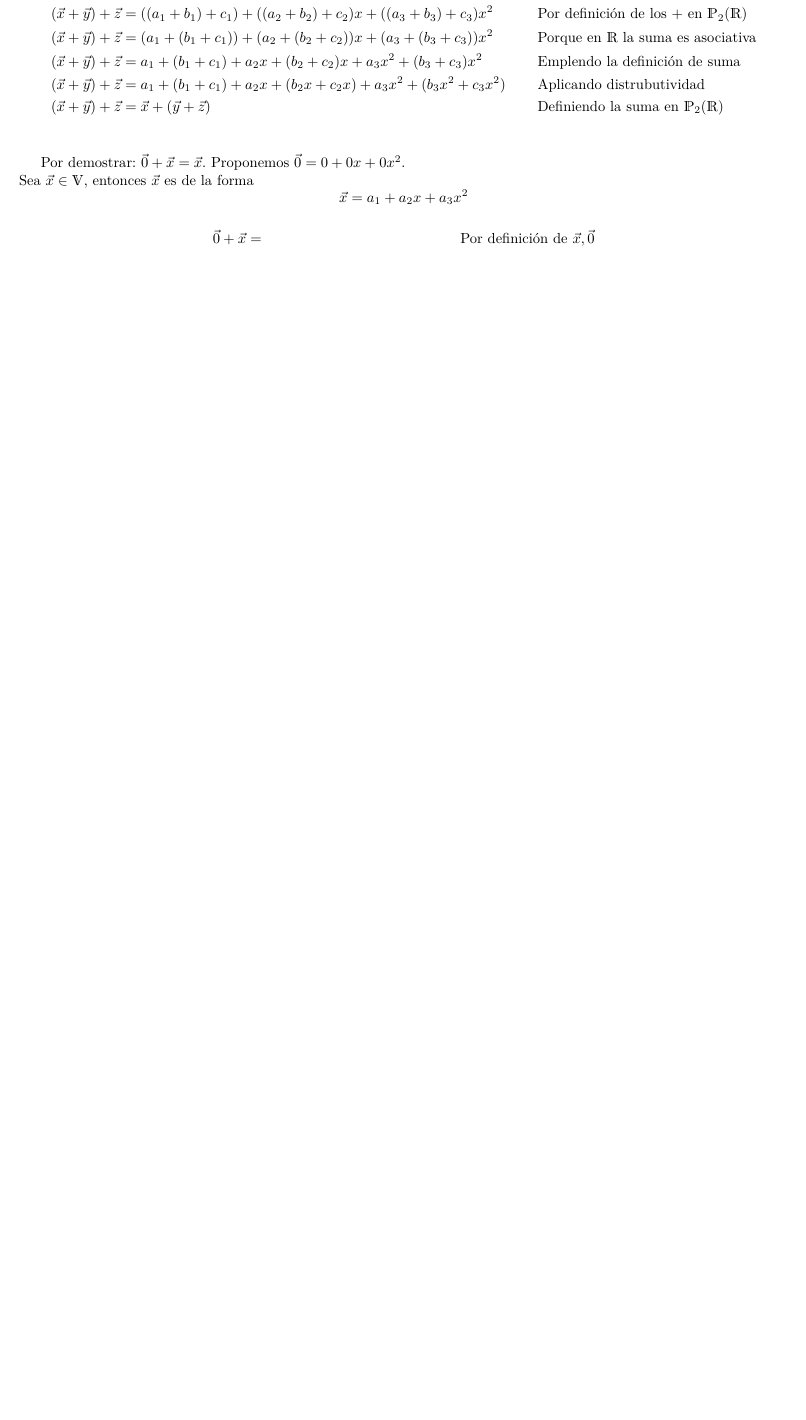
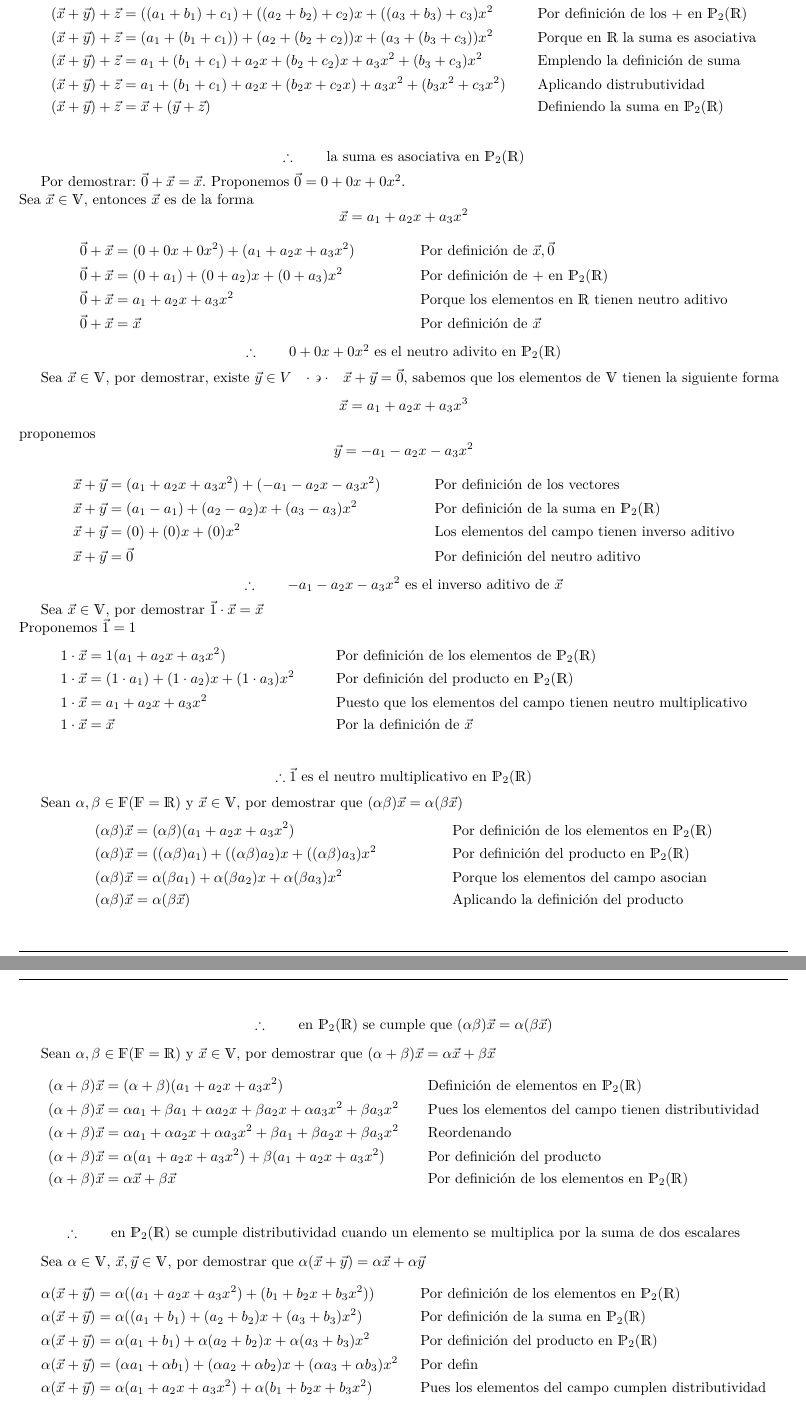
Before and after one commit to arielmerin/MCAII, a LaTeX problem sheet (TareaExamen/1parcial/Tarea-ExamenI.tex): part of page 2 of 2 before the commit and two parts of pages 2 and 3 of 3 after it, the two joined at a grey line, cut so that both start at the same text, the shorter picture padded with empty space. Compiled offline with pdfLaTeX.

Commit message:
Ultimos cambios para terminar ejercicio 1

```diff
--- a/TareaExamen/1parcial/Tarea-ExamenI.tex
+++ b/TareaExamen/1parcial/Tarea-ExamenI.tex
@@ -128,12 +128,77 @@ como los elementos de $ \Po $ son de la forma $ c + ax + bx^2$, entonces digamos
 	(\vec{x} + \vec{y}) + \vec{z} &= a_1 + (b_1 + c_1)  + a_2x + (b_2x + c_2x) + a_3x^2 + (b_3x^2 + c_3x^2) && \text{Aplicando distrubutividad}\\
 	(\vec{x} + \vec{y}) + \vec{z} &= \vec{x} + (\vec{y} + \vec{z}) && \text{Definiendo la suma en $ \Po $}\\
 \end{align*}
+\begin{center}
+	$ \therefore \qquad $ la suma es asociativa en $ \Po $
+\end{center}
 
 Por demostrar: $ \vec{0} + \vec{x} = \vec{x} $. Proponemos $ \vec{0} = 0 + 0x + 0x^2 $. \\
 Sea $ \vec{x} \in \V $, entonces $ \vec{x} $ es de la forma \[ \vec{x} = a_1 + a_2x + a_3x^2  \]
 \begin{align*}
-	\vec{0} + \vec{x} &=  && \text{ Por definición de $ \vec{x}, \vec{0} $}
+	\vec{0} + \vec{x} &=  (0 + 0x + 0x^2) + (a_1 + a_2x + a_3x^2 )  && \text{ Por definición de $ \vec{x}, \vec{0} $}\\
+	\vec{0} + \vec{x} &=  (0 + a_1) + (0 + a_2)x + (0 + a_3)x^2 && \text{ Por definición de  + en $ \Po $}\\
+	\vec{0} + \vec{x} &=  a_1 +  a_2x + a_3x^2 && \text{ Porque los elementos en $ \R $ tienen neutro aditivo}\\
+	\vec{0} + \vec{x} &= \vec{x} && \text{ Por definición de $ \vec{x} $}
 \end{align*}
+\begin{center}
+	$ \therefore   \qquad 0 + 0x + 0x^2 $ es el neutro adivito en $ \Po $
+\end{center}
+
+Sea $ \vec{x} \in \V $, por demostrar, existe $ \vec{y} \in V  \tq \vec{x} +  \vec{y} = \vec{0}$, sabemos que  los elementos de $ \V $ tienen la siguiente forma\[  \vec{x} = a_1 + a_2x + a_3x^3 \] proponemos \[ \vec{y} = -a_1 - a_2x - a_3x^2 \]
+\begin{align*}
+	\vec{x} +  \vec{y} &= (a_1 + a_2x + a_3x^2) + (-a_1 - a_2x - a_3x^2 )&& \text{Por definición de los vectores}\\
+	\vec{x} +  \vec{y} &= (a_1 - a_1) + (a_2 - a_2)x + (a_3 - a_3)x^2&& \text{Por definición de la suma en $ \Po $}\\
+	\vec{x} +  \vec{y} &= (0) + (0)x + (0)x^2&& \text{Los elementos del campo tienen inverso aditivo}\\
+	\vec{x} +  \vec{y} &= \vec{0}&& \text{Por definición del neutro aditivo}
+\end{align*}
+\begin{center}
+	$ \therefore \qquad -a_1 - a_2x - a_3x^2  $ es el inverso aditivo de $ \vec{x} $
+\end{center}
+
+Sea $ \vec{x}  \in \V $, por demostrar $ \vec{1} \* \vec{x} = \vec{x}$\\ Proponemos $ \vec{1} = 1 $
+\begin{align*}
+	1\* \vec{x} &= 1(a_1 + a_2x + a_3x^2) && \text{Por definición de los elementos de $ \Po $}\\
+	1\* \vec{x} &= (1 \* a_1) + (1 \* a_2)x + (1 \* a_3)x^2 && \text{Por  definición del producto en $ \Po $}\\
+	1\* \vec{x} &= a_1 + a_2x + a_3x^2 && \text{Puesto que los elementos del campo tienen neutro multiplicativo}\\
+	1\* \vec{x} &= \vec{x}&& \text{Por la definición de $ \vec{x} $}\\
+\end{align*}
+\begin{center}
+	$ \therefore \vec{1} $ es el neutro multiplicativo en $ \Po $
+\end{center}
+
+Sean $ \alpha, \beta \in \F( \F = \R) $ y $ \vec{x} \in \V $, por demostrar que $ (\alpha\beta)\vec{x} = \alpha(\beta\vec{x}) $
+\begin{align*}
+	(\alpha\beta)\vec{x} &= (\alpha\beta)(a_1 + a_2x + a_3x^2) && \text{Por definición de los elementos en $ \Po $}\\
+	(\alpha\beta)\vec{x} &= ((\alpha\beta)a_1) + ((\alpha\beta)a_2)x + ((\alpha\beta)a_3)x^2 && \text{Por definición del producto en $ \Po $}\\
+	(\alpha\beta)\vec{x} &= \alpha(\beta a_1) + \alpha(\beta a_2)x + \alpha (\beta a_3)x^2 && \text{Porque los elementos del campo asocian}\\
+	(\alpha\beta)\vec{x} &= \alpha(\beta\vec{x}) && \text{Aplicando la definición del producto }\\
+\end{align*}
+\begin{center}
+	$ \therefore \qquad $ en $ \Po $ se cumple que $ (\alpha\beta)\vec{x} = \alpha(\beta\vec{x}) $
+\end{center}
+
+Sean $ \alpha, \beta \in \F( \F = \R) $ y $ \vec{x} \in \V $, por demostrar que $ (\alpha + \beta)\vec{x} = \alpha\vec{x} + \beta\vec{x} $
+\begin{align*}
+	(\alpha + \beta)\vec{x} &= (\alpha + \beta)(a_1 + a_2x + a_3x^2) && \text{Definición de elementos en $ \Po $}\\
+	(\alpha + \beta)\vec{x} &= \alpha a_1 + \beta a_1 + \alpha a_2x + \beta a_2x + \alpha a_3x^2 + \beta a_3x^2 && \text{Pues los elementos del campo tienen distributividad}\\
+	(\alpha + \beta)\vec{x} &= \alpha a_1 + \alpha a_2x + \alpha a_3x^2 + \beta a_1  + \beta a_2x  + \beta a_3x^2 && \text{Reordenando}\\
+	(\alpha + \beta)\vec{x} &= \alpha(a_1 + a_2x + a_3x^2) + \beta(a_1 + a_2x + a_3x^2)&& \text{Por definición del producto}\\
+	(\alpha + \beta)\vec{x} &= \alpha\vec{x} + \beta\vec{x}&& \text{Por definición de los elementos en $ \Po $}\\
+\end{align*}
+\begin{center}
+	$ \therefore \qquad  $ en $ \Po $ se cumple distributividad cuando un elemento se multiplica por la suma de dos escalares
+\end{center}
+
+Sea $ \alpha \in \V $, $ \vec{x}, \vec{y} \in \V $, por demostrar que $ \alpha(\vec{x} + \vec{y}) = \alpha\vec{x} + \alpha\vec{y}$
+\begin{align*}
+	\alpha(\vec{x} + \vec{y}) &= \alpha( (a_1 + a_2x + a_3x^2) + (b_1 + b_2x + b_3x^2) ) && \text{Por definición de los elementos en $ \Po $}\\
+	\alpha(\vec{x} + \vec{y}) &= \alpha((a_1 + b_1) + (a_2 + b_2)x + (a_3 + b_3)x^2)&& \text{Por definición de la suma en $ \Po $}\\
+	\alpha(\vec{x} + \vec{y}) &= \alpha(a_1 + b_1) + \alpha(a_2 + b_2)x + \alpha(a_3 + b_3)x^2&& \text{Por definición del producto en $ \Po $}\\
+	\alpha(\vec{x} + \vec{y}) &= (\alpha a_1 + \alpha b_1) + (\alpha a_2 + \alpha b_2)x + (\alpha a_3 +\alpha b_3)x^2&& \text{Por defin}\\
+	\alpha(\vec{x} + \vec{y}) &= \alpha(a_1 + a_2x + a_3x^2) + \alpha(b_1 + b_2x + b_3x^2)&& \text{Pues los elementos del campo cumplen distributividad}\\
+\end{align*}
+
+
 
 
 \noindent2. Muestre que el conjunto  $\beta =  \{ 1, x , x^2 \}$ es base de $ \mathbb{P}_{2}(\mathbb{R})$
```
Also changed, not shown: TareaExamen/1parcial/Tarea-ExamenI.pdf, TareaExamen/1parcial/Tarea-ExamenI.tex (3 more changed lines).
